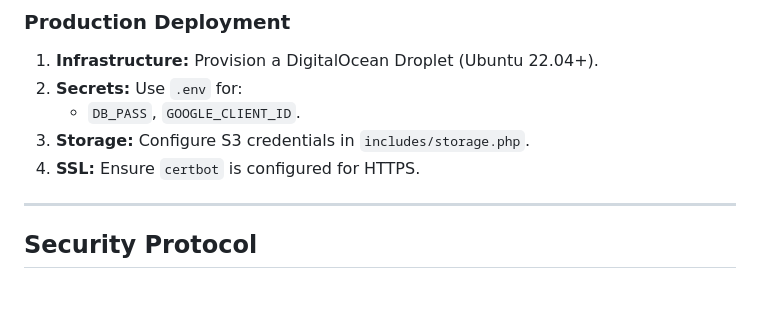
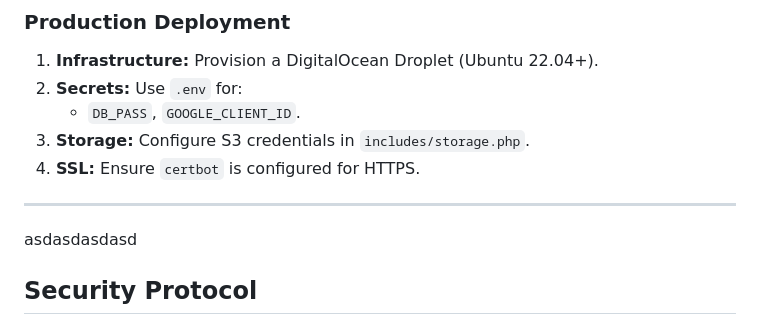
Before and after one commit to azideu/uitm-step, a Markdown page: README.md, the part around the change. GitHub-like rendering; blank space fills up the shorter version.

Commit message:
docs: add placeholder text to README.md

```diff
--- a/README.md
+++ b/README.md
@@ -93,6 +93,9 @@ UiTM STEP is a centralized, "Fiverr-style" marketplace exclusively for the **34
 
 ---
 
+asdasdasdasd
+
+
 ## Security Protocol
 
 - **Universal PDO:** 100% protection against SQL Injection via prepared statements.
```
